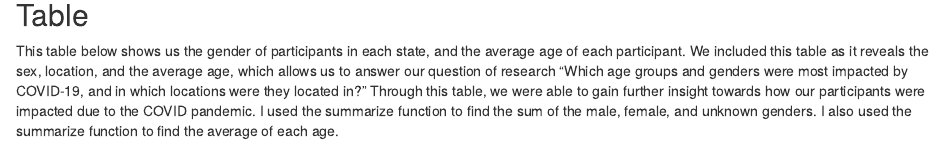
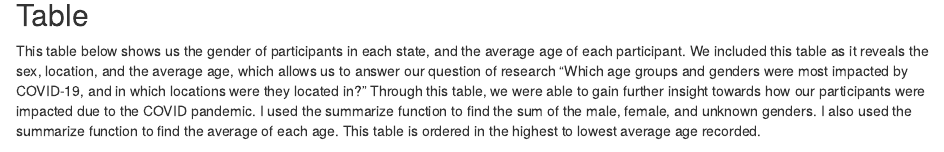
Before and after one commit to gracemcguire/INFO-201-Group-2, an R Markdown document (index.Rmd): the page in a window 1100 px wide, from 420 px down. Rendered offline with R 4.5, knitr and Pandoc, with nearby package versions; some code elsewhere in the file could not run offline.

Commit message:
added changes to the table file.

````diff
--- a/index.Rmd
+++ b/index.Rmd
@@ -41,7 +41,8 @@
 This table below shows us the gender of participants in each state, and the
 average age of each participant. We included this table as it reveals the sex, location, and the average age, which allows us to answer our question of research "Which age groups and genders were most impacted by COVID-19, and in which locations were they located in?" Through this table, we were able to gain further insight towards how our participants were impacted due to the
 COVID pandemic. I used the summarize function to find the sum of the male, female, and unknown
-genders. I also used the summarize function to find the average of each age.
+genders. I also used the summarize function to find the average of each age. This table is
+ordered in the highest to lowest average age recorded.
 
 ```{r, echo=FALSE, warning = FALSE}
 # get table from scripts/Aggregate Table Script.R
````
Also changed, not shown: scripts/Aggregate Table Script.R (+2 -1 lines), index.html.
